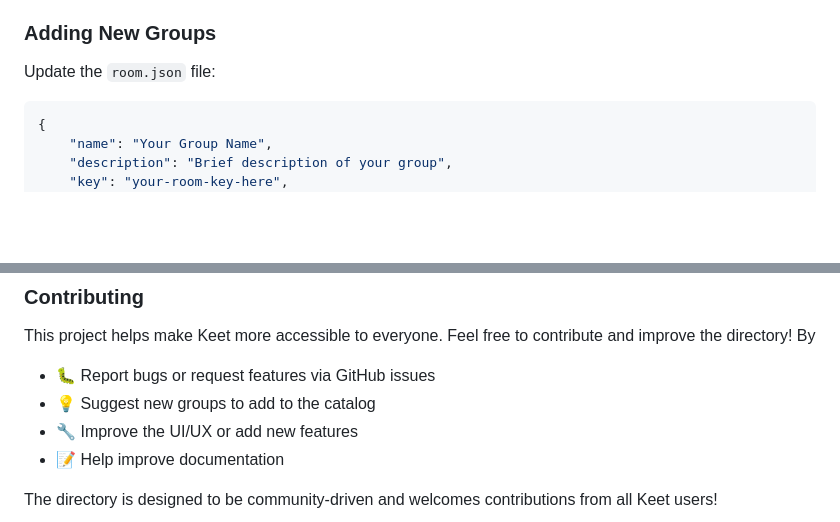
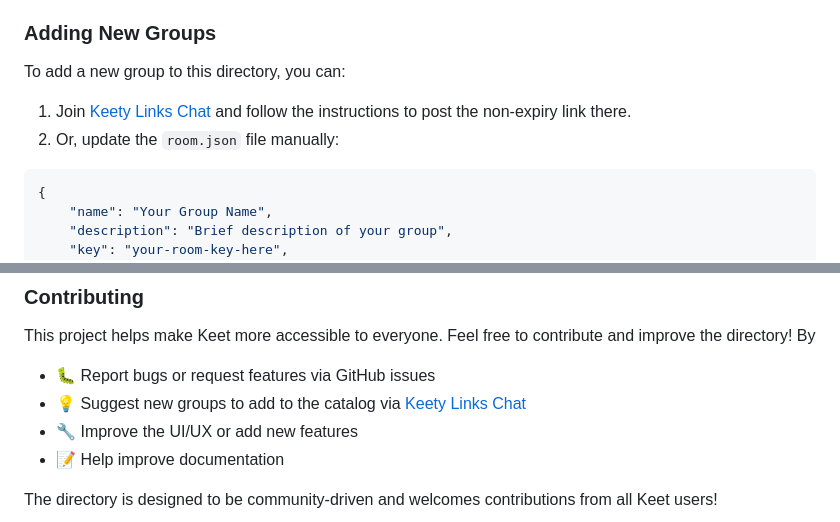
Before and after one commit to gasolin/keetlink, a Markdown page: README.md, 2 parts joined by grey strips. Drawn GitHub-style; blank space fills up the shorter version.

Commit message:
update README for how to add new group

````diff
--- a/README.md
+++ b/README.md
@@ -76,7 +76,10 @@ Want to host your own Keet groups directory?
 
 ### Adding New Groups
 
-Update the `room.json` file:
+To add a new group to this directory, you can:
+
+1. Join [Keety Links Chat](https://gasolin.idv.tw/keetlink/#yfo9nkga9abx983cannfe8e46mxmmqx711jwabjoh7ourqo7agdaah9s5yguzef4c9ax18wxwgfwsiqnfmq4rytkwr371eemycu75sscmzqduit8q5h34uda6cg8ntyfys5s4zf31m71xegqa1uoguttxkw1eye) and follow the instructions to post the non-expiry link there.
+2. Or, update the `room.json` file manually:
 
 ```json
 {
@@ -117,7 +120,7 @@ MIT
 This project helps make Keet more accessible to everyone. Feel free to contribute and improve the directory! By
 
 - 🐛 Report bugs or request features via GitHub issues
-- 💡 Suggest new groups to add to the catalog
+- 💡 Suggest new groups to add to the catalog via [Keety Links Chat](https://gasolin.idv.tw/keetlink/#yfo9nkga9abx983cannfe8e46mxmmqx711jwabjoh7ourqo7agdaah9s5yguzef4c9ax18wxwgfwsiqnfmq4rytkwr371eemycu75sscmzqduit8q5h34uda6cg8ntyfys5s4zf31m71xegqa1uoguttxkw1eye)
 - 🔧 Improve the UI/UX or add new features
 - 📝 Help improve documentation
 
````
